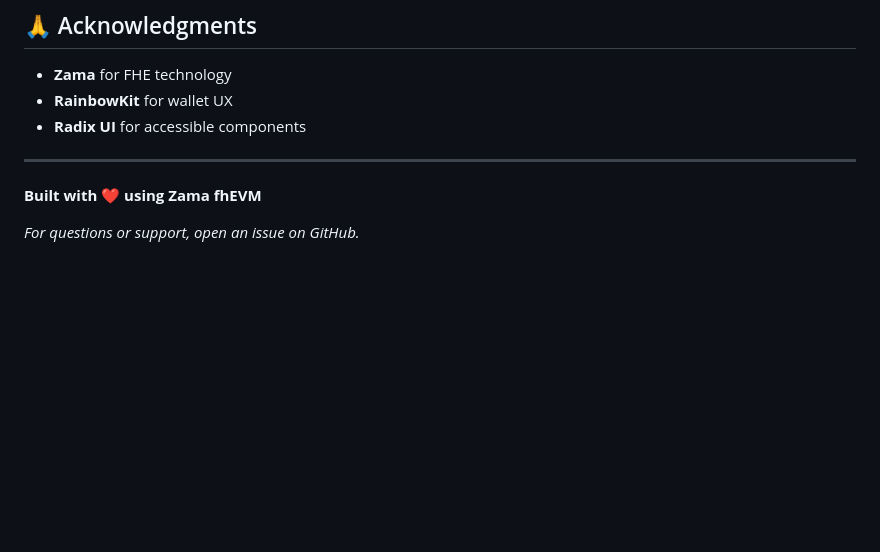
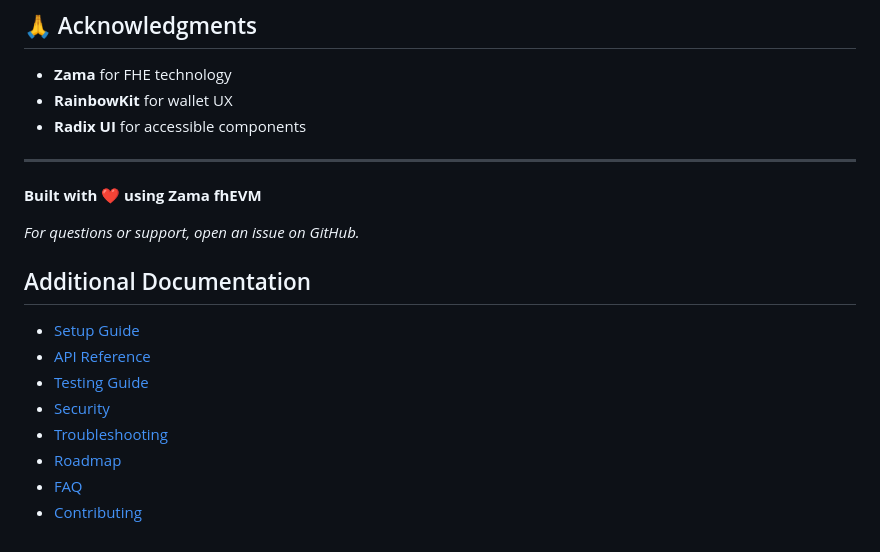
Before and after one commit to bungwh/BeliefMarket, a Markdown page: README.md, the part around the change. Drawn GitHub-style; blank space fills up the shorter version.

Commit message:
docs: add documentation links to README

```diff
--- a/README.md
+++ b/README.md
@@ -373,3 +373,13 @@ BSD-3-Clause-Clear License
 **Built with ❤️ using Zama fhEVM**
 
 *For questions or support, open an issue on GitHub.*
+
+## Additional Documentation
+- [Setup Guide](SETUP.md)
+- [API Reference](API.md)
+- [Testing Guide](TESTING.md)
+- [Security](SECURITY.md)
+- [Troubleshooting](TROUBLESHOOTING.md)
+- [Roadmap](ROADMAP.md)
+- [FAQ](FAQ.md)
+- [Contributing](CONTRIBUTING.md)
```
